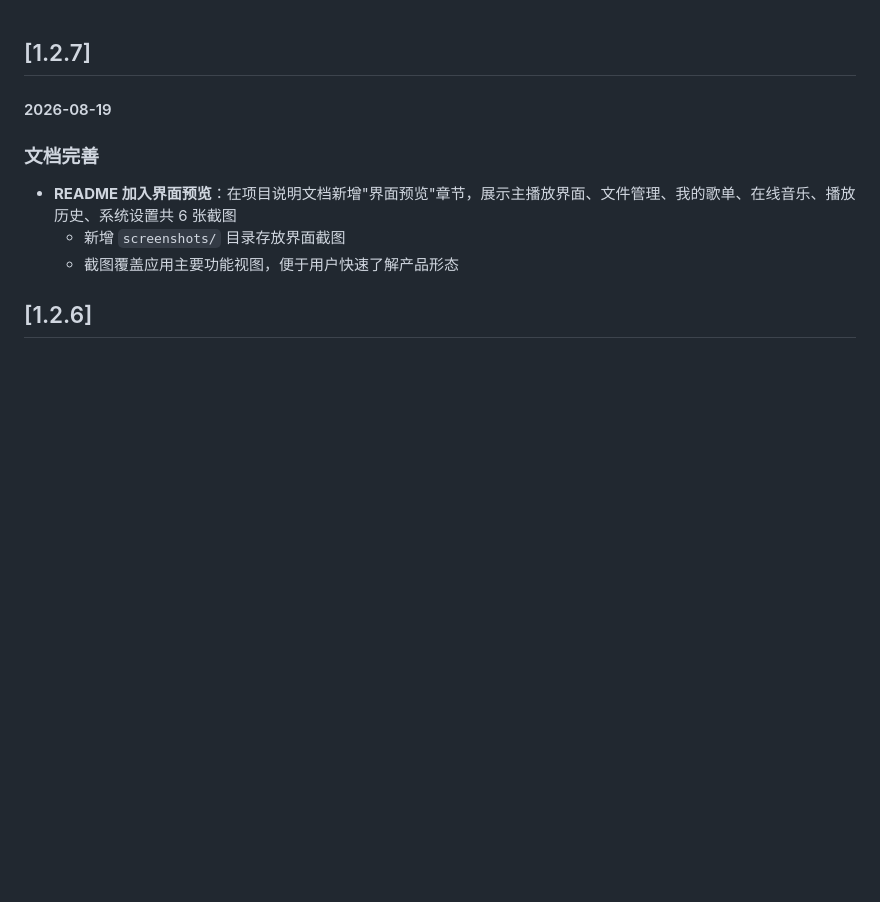
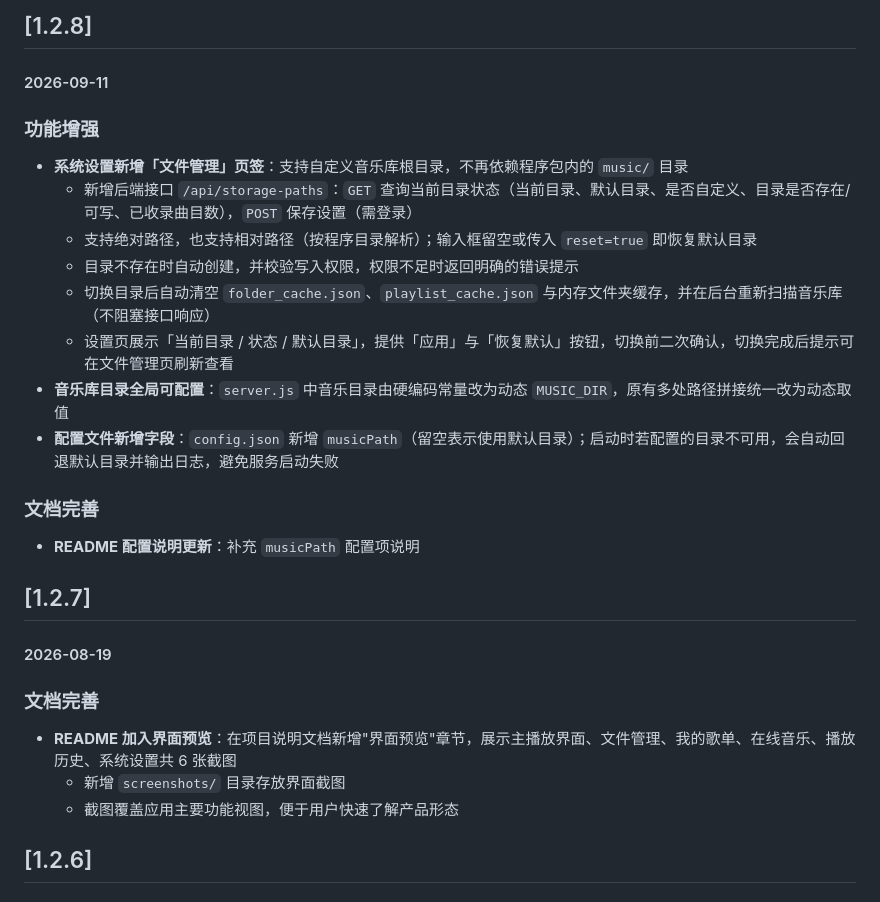
Before and after one commit to RONGLINC93/nas-local-music-player, a Markdown page: CHANGELOG.md, the part around the change. GitHub-like rendering; blank space fills up the shorter version.

Commit message:
修改1个文件 [其他(2)] - 16:18

```diff
--- a/CHANGELOG.md
+++ b/CHANGELOG.md
@@ -1,3 +1,20 @@
+## [1.2.8]
+
+#### 2026-09-11
+
+### 功能增强
+- **系统设置新增「文件管理」页签**：支持自定义音乐库根目录，不再依赖程序包内的 `music/` 目录
+  - 新增后端接口 `/api/storage-paths`：`GET` 查询当前目录状态（当前目录、默认目录、是否自定义、目录是否存在/可写、已收录曲目数），`POST` 保存设置（需登录）
+  - 支持绝对路径，也支持相对路径（按程序目录解析）；输入框留空或传入 `reset=true` 即恢复默认目录
+  - 目录不存在时自动创建，并校验写入权限，权限不足时返回明确的错误提示
+  - 切换目录后自动清空 `folder_cache.json`、`playlist_cache.json` 与内存文件夹缓存，并在后台重新扫描音乐库（不阻塞接口响应）
+  - 设置页展示「当前目录 / 状态 / 默认目录」，提供「应用」与「恢复默认」按钮，切换前二次确认，切换完成后提示可在文件管理页刷新查看
+- **音乐库目录全局可配置**：`server.js` 中音乐目录由硬编码常量改为动态 `MUSIC_DIR`，原有多处路径拼接统一改为动态取值
+- **配置文件新增字段**：`config.json` 新增 `musicPath`（留空表示使用默认目录）；启动时若配置的目录不可用，会自动回退默认目录并输出日志，避免服务启动失败
+
+### 文档完善
+- **README 配置说明更新**：补充 `musicPath` 配置项说明
+
 ## [1.2.7]
 
 #### 2026-08-19
```
Also changed, not shown: README.md (+1 -0 lines).
